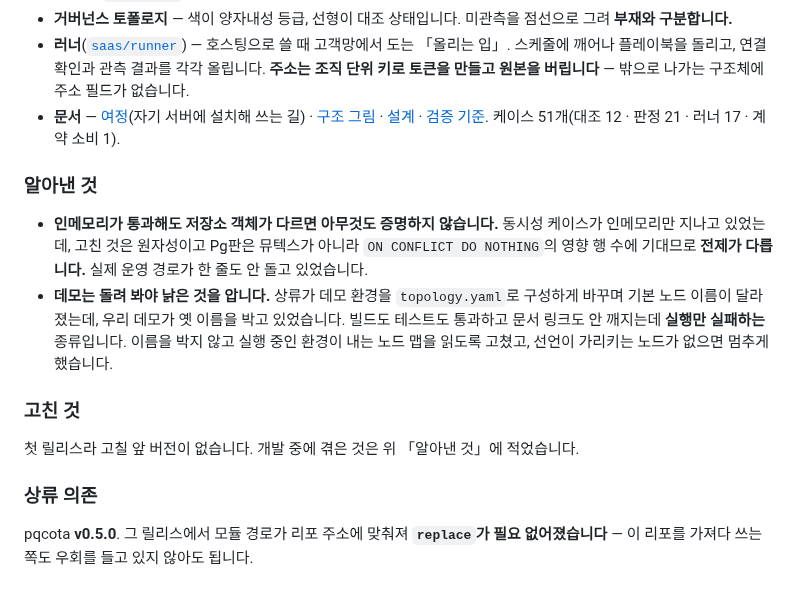
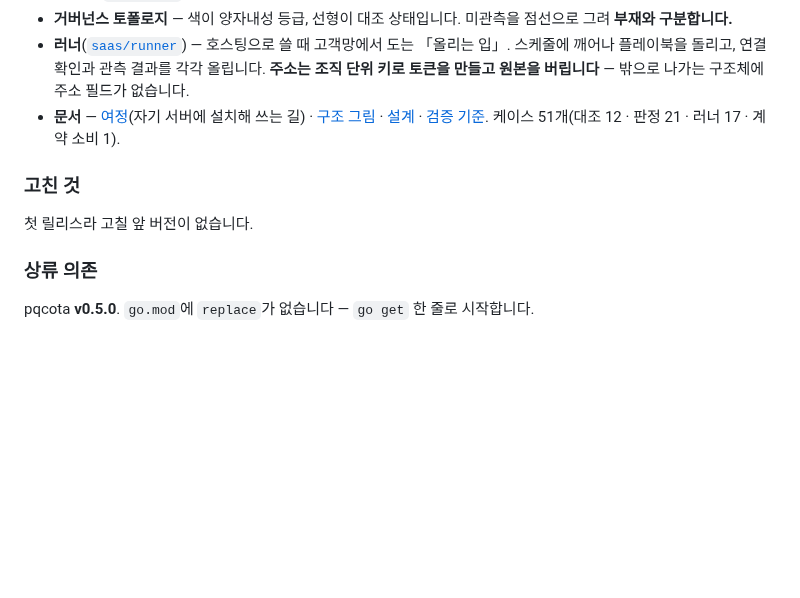
Before and after one commit to sntsoftgit/pqcaton, a Markdown page: RELEASE_NOTES.md, the part around the change. GitHub-like rendering; blank space fills up the shorter version.

Commit message:
릴리스 노트에서 개발 경위를 뺀다
v0.1.0 독자는 앞 버전을 본 적이 없다. 「알아낸 것」에 적은 둘은 개발하며 배운 것이고,
「상류 의존」의 replace 이야기는 그 전을 아는 사람에게만 뜻이 있다.

- 「알아낸 것」 절 제거. 첫 릴리스라 대비할 앞 버전이 없다
- 상류 의존은 요구 사항 한 줄로 — pqcota v0.5.0, replace 없음

```diff
--- a/RELEASE_NOTES.md
+++ b/RELEASE_NOTES.md
@@ -81,22 +81,10 @@
   [구조 그림](https://www.sntsoft.co.kr/pqcaton/) · [설계](docs/design.md) ·
   [검증 기준](docs/testcases.md). 케이스 51개(대조 12 · 판정 21 · 러너 17 · 계약 소비 1).
 
-### 알아낸 것
-
-- **인메모리가 통과해도 저장소 객체가 다르면 아무것도 증명하지 않습니다.** 동시성 케이스가
-  인메모리만 지나고 있었는데, 고친 것은 원자성이고 Pg판은 뮤텍스가 아니라 `ON CONFLICT DO
-  NOTHING`의 영향 행 수에 기대므로 **전제가 다릅니다.** 실제 운영 경로가 한 줄도 안 돌고
-  있었습니다.
-- **데모는 돌려 봐야 낡은 것을 압니다.** 상류가 데모 환경을 `topology.yaml`로 구성하게 바꾸며
-  기본 노드 이름이 달라졌는데, 우리 데모가 옛 이름을 박고 있었습니다. 빌드도 테스트도 통과하고
-  문서 링크도 안 깨지는데 **실행만 실패하는** 종류입니다. 이름을 박지 않고 실행 중인 환경이
-  내는 노드 맵을 읽도록 고쳤고, 선언이 가리키는 노드가 없으면 멈추게 했습니다.
-
 ### 고친 것
 
-첫 릴리스라 고칠 앞 버전이 없습니다. 개발 중에 겪은 것은 위 「알아낸 것」에 적었습니다.
+첫 릴리스라 고칠 앞 버전이 없습니다.
 
 ### 상류 의존
 
-pqcota **v0.5.0**. 그 릴리스에서 모듈 경로가 리포 주소에 맞춰져 **`replace`가 필요 없어졌습니다** —
-이 리포를 가져다 쓰는 쪽도 우회를 들고 있지 않아도 됩니다.
+pqcota **v0.5.0**. `go.mod`에 `replace`가 없습니다 — `go get` 한 줄로 시작합니다.
```
